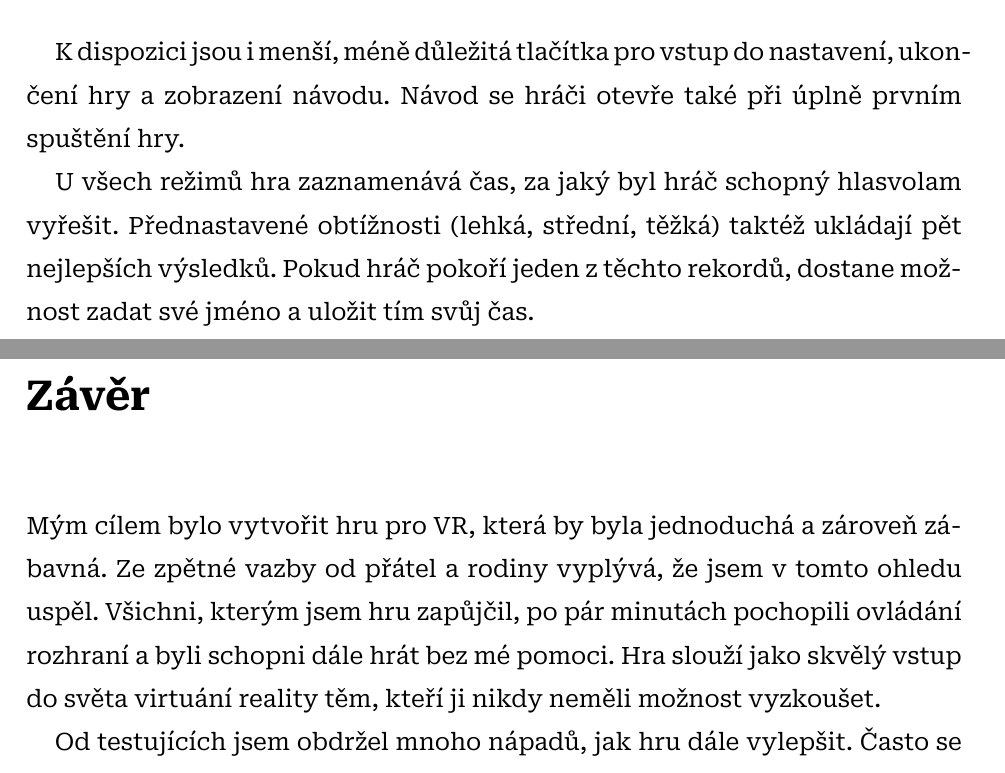
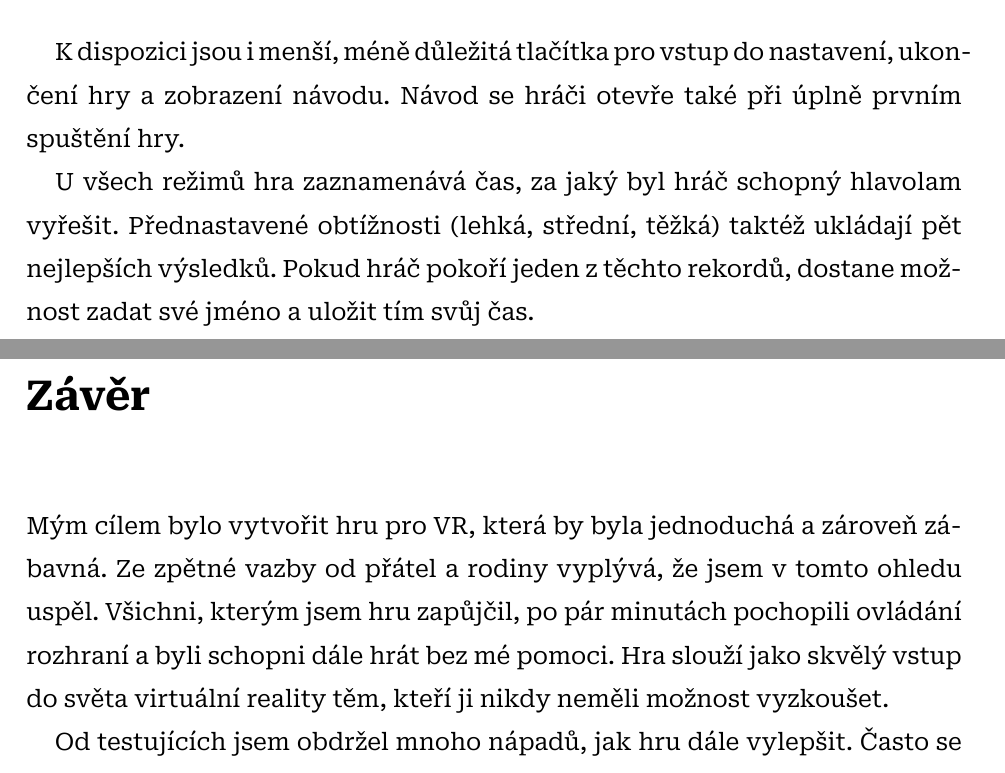
Before and after one commit to sykdan/puzzle_prism, a LaTeX thesis (SykdanMaturitniPrace.tex, which reads doc/2_PraktickaCast.tex, doc/3_Zaver.tex): two parts of pages 31 and 32 of 43, joined at a grey line, cut so that both start at the same text. Compiled offline with XeLaTeX.

Commit message:
preklepy

```diff
--- a/doc/2_PraktickaCast.tex
+++ b/doc/2_PraktickaCast.tex
@@ -171,4 +171,4 @@ Při vstupu do hry se hráč ocitne v~hlavní nabídce. Ta je koncipovaná co ne
 
 K~dispozici jsou i menší, méně důležitá tlačítka pro vstup do nastavení, ukončení hry a zobrazení návodu. Návod se hráči otevře také při úplně prvním spuštění hry.
 
-U~všech režimů hra zaznamenává čas, za jaký byl hráč schopný hlasvolam vyřešit. Přednastavené obtížnosti (lehká, střední, těžká) taktéž ukládají pět nejlepších výsledků. Pokud hráč pokoří jeden z~těchto rekordů, dostane možnost zadat své jméno a uložit tím svůj čas.
+U~všech režimů hra zaznamenává čas, za jaký byl hráč schopný hlavolam vyřešit. Přednastavené obtížnosti (lehká, střední, těžká) taktéž ukládají pět nejlepších výsledků. Pokud hráč pokoří jeden z~těchto rekordů, dostane možnost zadat své jméno a uložit tím svůj čas.
--- a/doc/3_Zaver.tex
+++ b/doc/3_Zaver.tex
@@ -1,7 +1,7 @@
 \chapter*{Závěr}
 \addcontentsline{toc}{part}{Závěr}
 
-Mým cílem bylo vytvořit hru pro VR, která by byla jednoduchá a zároveň zábavná. Ze zpětné vazby od přátel a rodiny vyplývá, že jsem v~tomto ohledu uspěl. Všichni, kterým jsem hru zapůjčil, po pár minutách pochopili ovládání rozhraní a byli schopni dále hrát bez mé pomoci. Hra slouží jako skvělý vstup do světa virtuání reality těm, kteří ji nikdy neměli možnost vyzkoušet.
+Mým cílem bylo vytvořit hru pro VR, která by byla jednoduchá a zároveň zábavná. Ze zpětné vazby od přátel a rodiny vyplývá, že jsem v~tomto ohledu uspěl. Všichni, kterým jsem hru zapůjčil, po pár minutách pochopili ovládání rozhraní a byli schopni dále hrát bez mé pomoci. Hra slouží jako skvělý vstup do světa virtuální reality těm, kteří ji nikdy neměli možnost vyzkoušet.
 
 Od testujících jsem obdržel mnoho nápadů, jak hru dále vylepšit. Často se opakovalo téma \uv{speciální překážky}, jako propasti, pohybující se zdi aj. Tato vylepšení budou vyžadovat zásahy do algoritmu pro generování bludiště. Dalším návrhem bylo přidání režimu pro více hráčů, tedy možnost závodit s~kamarádem při řešení stejného hlavolamu.
 
```
